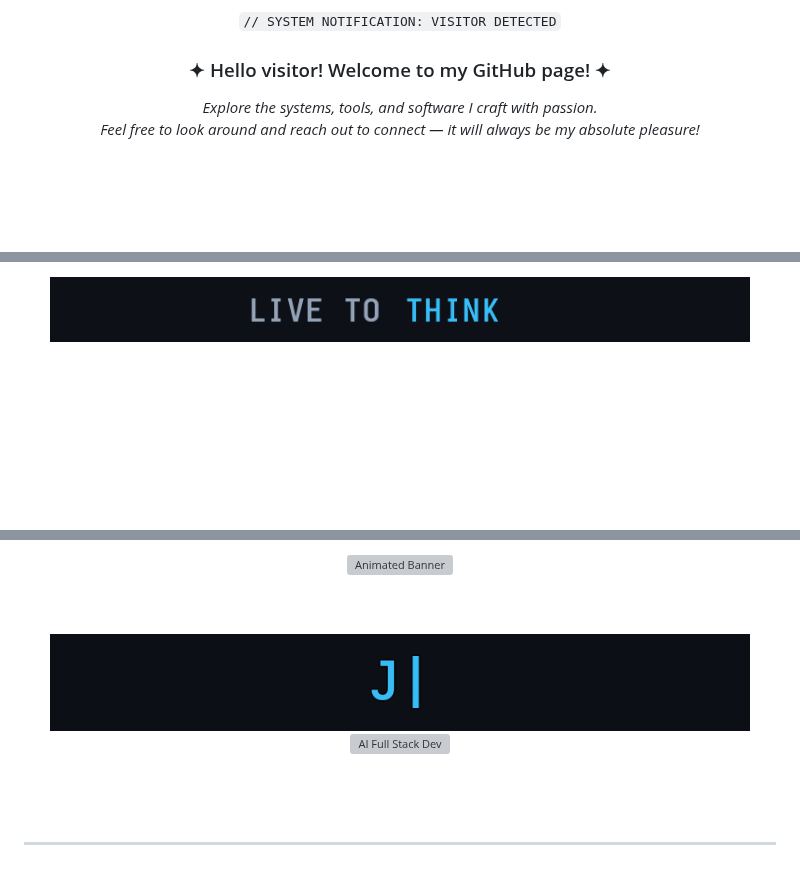
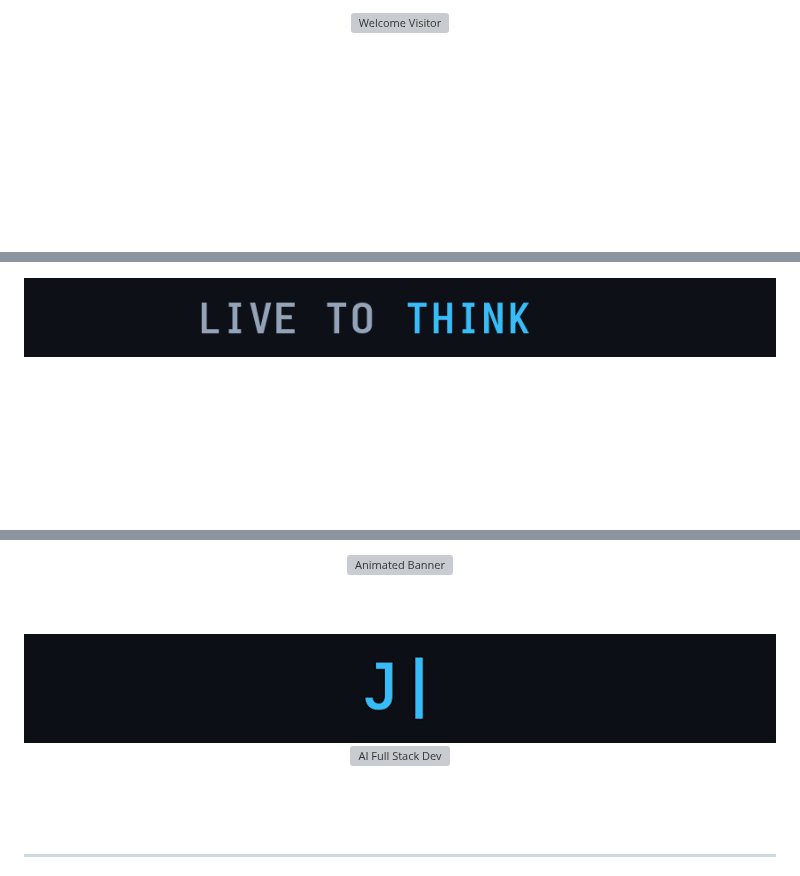
Before and after one commit to LJINFINITY/LJINFINITY, a Markdown page: README.md, 3 parts joined by grey strips. Drawn GitHub-style; pictures changed too: live_to_header_v4.gif (added), title_animated_v3.gif (added); blank space fills up the shorter version; grey boxes are pictures that could not be loaded.

Commit message:
fix: replace unicode star in welcome text with vector SVG welcome_banner.svg + enlarge font sizes (48px Live to, 76px Title) across all hero assets

```diff
--- a/README.md
+++ b/README.md
@@ -6,12 +6,7 @@
 
 <div align="center">
 
-`// SYSTEM NOTIFICATION: VISITOR DETECTED`
-
-### ✦ Hello visitor! Welcome to my GitHub page! ✦
-
-*Explore the systems, tools, and software I craft with passion.*<br/>
-*Feel free to look around and reach out to connect — it will always be my absolute pleasure!*
+<img src="welcome_banner.svg" width="850" alt="Welcome Visitor" />
 
 </div>
 
@@ -23,7 +18,7 @@
 
 <div align="center">
 
-<img src="live_to_header_v3.gif" width="700" alt="Live to..." />
+<img src="live_to_header_v4.gif" width="850" alt="Live to..." />
 
 </div>
 
@@ -43,7 +38,7 @@
 
 <br/><br/>
 
-<img src="title_animated_v2.gif" width="700" alt="Jerin Rajan / LJ INFINITY" />
+<img src="title_animated_v3.gif" width="850" alt="Jerin Rajan / LJ INFINITY" />
 
 <br/>
 
```
Also changed, not shown: other parts of README.md (+5 -5 lines), 3 other files.
